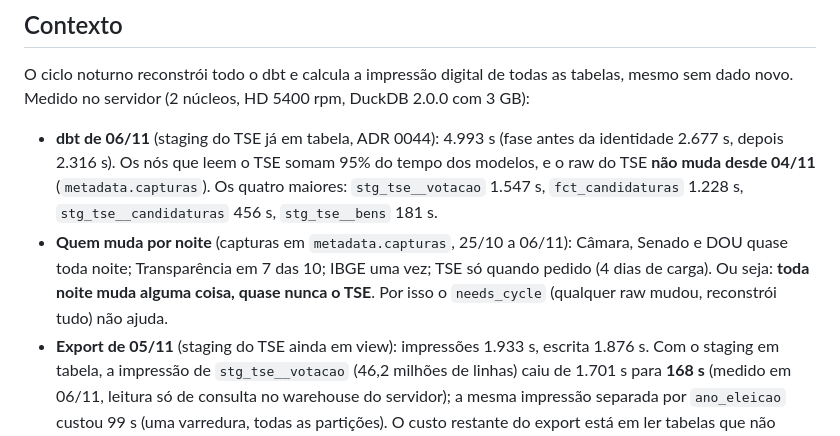
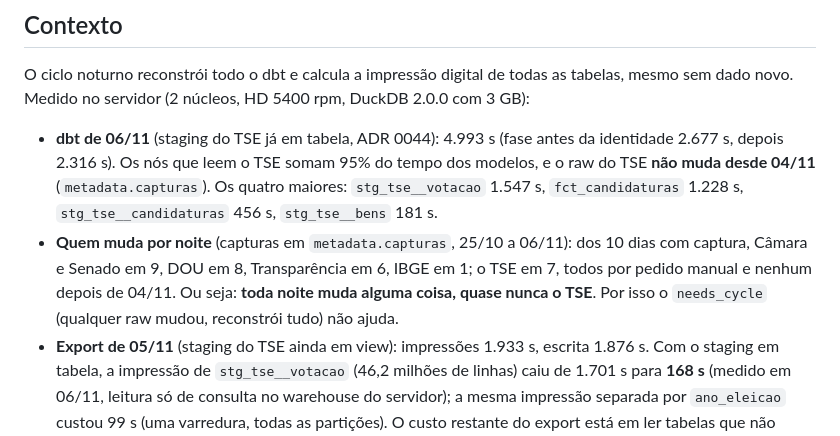
Before and after one commit to codigo-publico-brasil/dado-publico-brasil, a Markdown page: docs/05-decisoes/0047-reconstrucao-incremental-e-export-por-particao.md, the part around the change. Rendered like a GitHub page.

Commit message:
ADR 0047: corrige a contagem de noites com captura por fonte
Co-Authored-By: Claude Opus 5.5 <noreply@anthropic.com>

```diff
--- a/docs/05-decisoes/0047-reconstrucao-incremental-e-export-por-particao.md
+++ b/docs/05-decisoes/0047-reconstrucao-incremental-e-export-por-particao.md
@@ -9,7 +9,7 @@
 O ciclo noturno reconstrói todo o dbt e calcula a impressão digital de todas as tabelas, mesmo sem dado novo. Medido no servidor (2 núcleos, HD 5400 rpm, DuckDB 2.0.0 com 3 GB):
 
 - **dbt de 06/11** (staging do TSE já em tabela, ADR 0044): 4.993 s (fase antes da identidade 2.677 s, depois 2.316 s). Os nós que leem o TSE somam 95% do tempo dos modelos, e o raw do TSE **não muda desde 04/11** (`metadata.capturas`). Os quatro maiores: `stg_tse__votacao` 1.547 s, `fct_candidaturas` 1.228 s, `stg_tse__candidaturas` 456 s, `stg_tse__bens` 181 s.
-- **Quem muda por noite** (capturas em `metadata.capturas`, 25/10 a 06/11): Câmara, Senado e DOU quase toda noite; Transparência em 7 das 10; IBGE uma vez; TSE só quando pedido (4 dias de carga). Ou seja: **toda noite muda alguma coisa, quase nunca o TSE**. Por isso o `needs_cycle` (qualquer raw mudou, reconstrói tudo) não ajuda.
+- **Quem muda por noite** (capturas em `metadata.capturas`, 25/10 a 06/11): dos 10 dias com captura, Câmara e Senado em 9, DOU em 8, Transparência em 6, IBGE em 1; o TSE em 7, todos por pedido manual e nenhum depois de 04/11. Ou seja: **toda noite muda alguma coisa, quase nunca o TSE**. Por isso o `needs_cycle` (qualquer raw mudou, reconstrói tudo) não ajuda.
 - **Export de 05/11** (staging do TSE ainda em view): impressões 1.933 s, escrita 1.876 s. Com o staging em tabela, a impressão de `stg_tse__votacao` (46,2 milhões de linhas) caiu de 1.701 s para **168 s** (medido em 06/11, leitura só de consulta no warehouse do servidor); a mesma impressão separada por `ano_eleicao` custou 99 s (uma varredura, todas as partições). O custo restante do export está em ler tabelas que não mudaram e em regravar a tabela inteira quando um ano muda.
 - **Partição = captura no TSE:** em `stg_tse__votacao` cada `ano_eleicao` tem exatamente uma captura e uma URL (16 anos, 16 capturas; ADR 0043, `replace_partition`). Contar linhas por `id_captura` levou 0,3 s. O sinal de "qual partição mudou" já existe e é barato.
 - **O que não fecha:** `int_tse_pessoas` liga candidaturas de anos diferentes pelo nome e nascimento (uma eleição nova pode mudar o `id_pessoa_tse` de uma de 2018); `fct_candidaturas` depende dele, da identidade e de `int_tse_eleitos`; `int_tse_eleitos` e `fct_mandatos` usam `year(current_date)` (mudam na virada do ano) e `agg_composicoes` usa o mês corrente. A identidade não criou pessoas nas últimas 8 execuções, mas quando cria pessoas, ligações ou fusões, muda `id_pessoa` sem o raw mudar.
```
